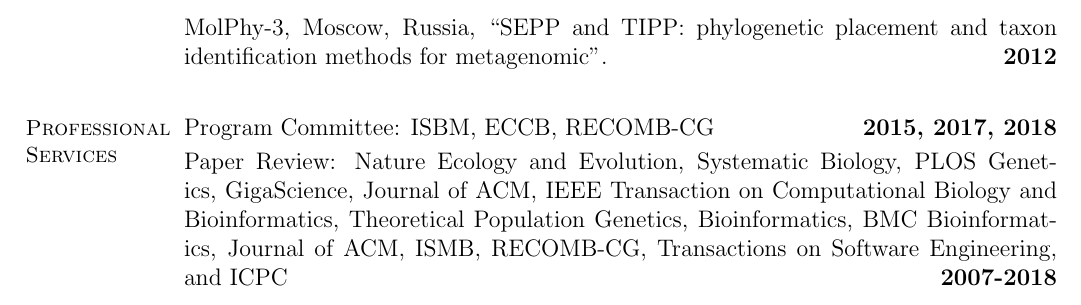
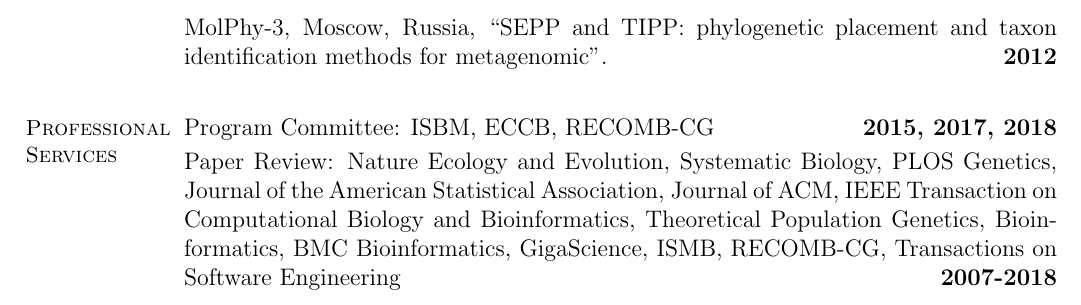
Before and after one commit to smirarab/website, a LaTeX CV (resume/resume-mirarab.tex): part of page 3 of 3, cut so that both start at the same text. Compiled offline with pdfLaTeX.

Commit message:
update resume

```diff
--- a/resume/resume-mirarab.tex
+++ b/resume/resume-mirarab.tex
@@ -261,7 +261,7 @@ See \url{http://eceweb.ucsd.edu/~smirarab/software.html} for more.
     \section{\mysidestyle Professional Services}
     %TODO: add summer schools.
     Program Committee: ISBM, ECCB, RECOMB-CG  \hfill \textbf{2015, 2017, 2018}\vspace{1mm}\\
-    Paper Review:  Nature Ecology and Evolution, Systematic Biology, PLOS Genetics, GigaScience, Journal of ACM, IEEE Transaction on Computational Biology and Bioinformatics, Theoretical Population Genetics, Bioinformatics, BMC Bioinformatics, Journal of ACM, ISMB, RECOMB-CG, Transactions on Software Engineering, and ICPC    \hfill \textbf{2007-2018}\vspace{1mm}
+    Paper Review:  Nature Ecology and Evolution, Systematic Biology, PLOS Genetics, Journal of the American Statistical Association, Journal of ACM, IEEE Transaction on Computational Biology and Bioinformatics, Theoretical Population Genetics, Bioinformatics, BMC Bioinformatics, GigaScience,  ISMB, RECOMB-CG, Transactions on Software Engineering    \hfill \textbf{2007-2018}\vspace{1mm}
     %Mentorship: Undergrad RA, University of Waterloo and UT Austin  \hfill \textbf{2008, 2013}
     %Mentorship: Undergrad Research Assistants at University of Waterloo   \hfill \textbf{2008}%
 
```
